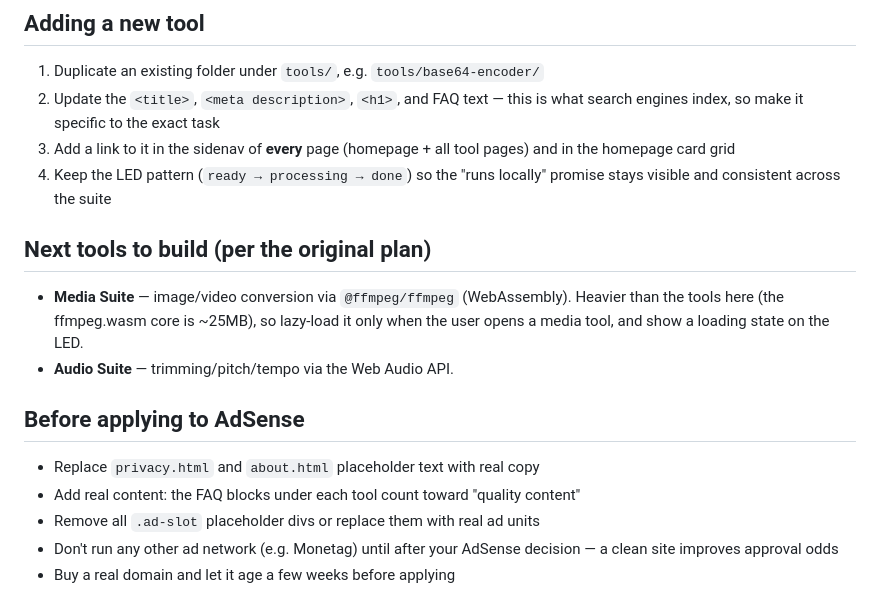
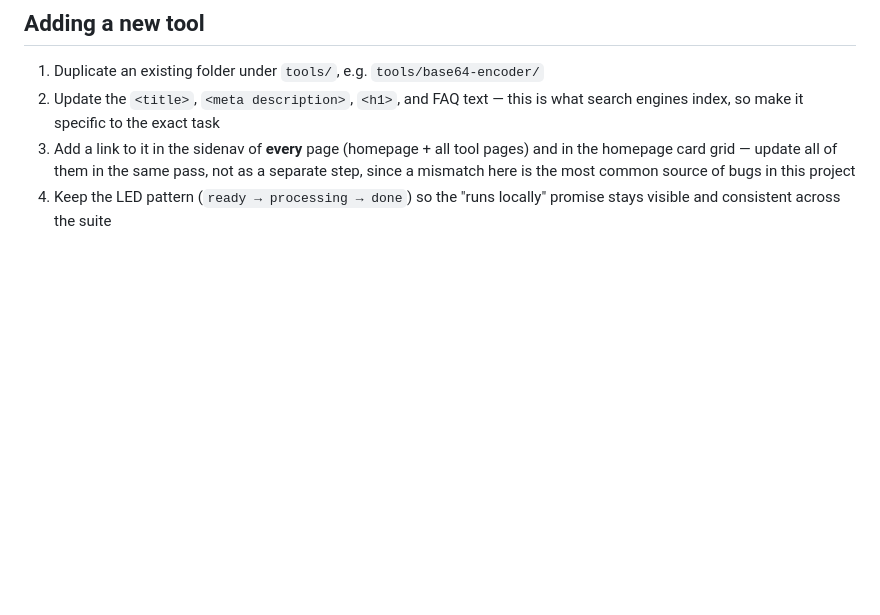
Before and after one commit to vortex-byte09/browsertools, a Markdown page: README.md, the part around one of its changes. Drawn GitHub-style; blank space fills up the shorter version.

```diff
--- a/README.md
+++ b/README.md
@@ -59,25 +100,11 @@ This is a static site, so any of these work with zero config:
 ## Adding a new tool
 
 1. Duplicate an existing folder under `tools/`, e.g. `tools/base64-encoder/`
-2. Update the `<title>`, `<meta description>`, `<h1>`, and FAQ text — this is
-   what search engines index, so make it specific to the exact task
+2. Update the `<title>`, `<meta description>`, `<h1>`, and FAQ text — this
+   is what search engines index, so make it specific to the exact task
 3. Add a link to it in the sidenav of **every** page (homepage + all tool
-   pages) and in the homepage card grid
-4. Keep the LED pattern (`ready → processing → done`) so the "runs locally"
-   promise stays visible and consistent across the suite
-
-## Next tools to build (per the original plan)
-
-- **Media Suite** — image/video conversion via `@ffmpeg/ffmpeg` (WebAssembly).
-  Heavier than the tools here (the ffmpeg.wasm core is ~25MB), so lazy-load it
-  only when the user opens a media tool, and show a loading state on the LED.
-- **Audio Suite** — trimming/pitch/tempo via the Web Audio API.
-
-## Before applying to AdSense
-
-- Replace `privacy.html` and `about.html` placeholder text with real copy
-- Add real content: the FAQ blocks under each tool count toward "quality content"
-- Remove all `.ad-slot` placeholder divs or replace them with real ad units
-- Don't run any other ad network (e.g. Monetag) until after your AdSense
-  decision — a clean site improves approval odds
-- Buy a real domain and let it age a few weeks before applying
+   pages) and in the homepage card grid — update all of them in the same
+   pass, not as a separate step, since a mismatch here is the most common
+   source of bugs in this project
+4. Keep the LED pattern (`ready → processing → done`) so the "runs
+   locally" promise stays visible and consistent across the suite
```
Also changed, not shown: other parts of README.md (+69 -28 lines).
